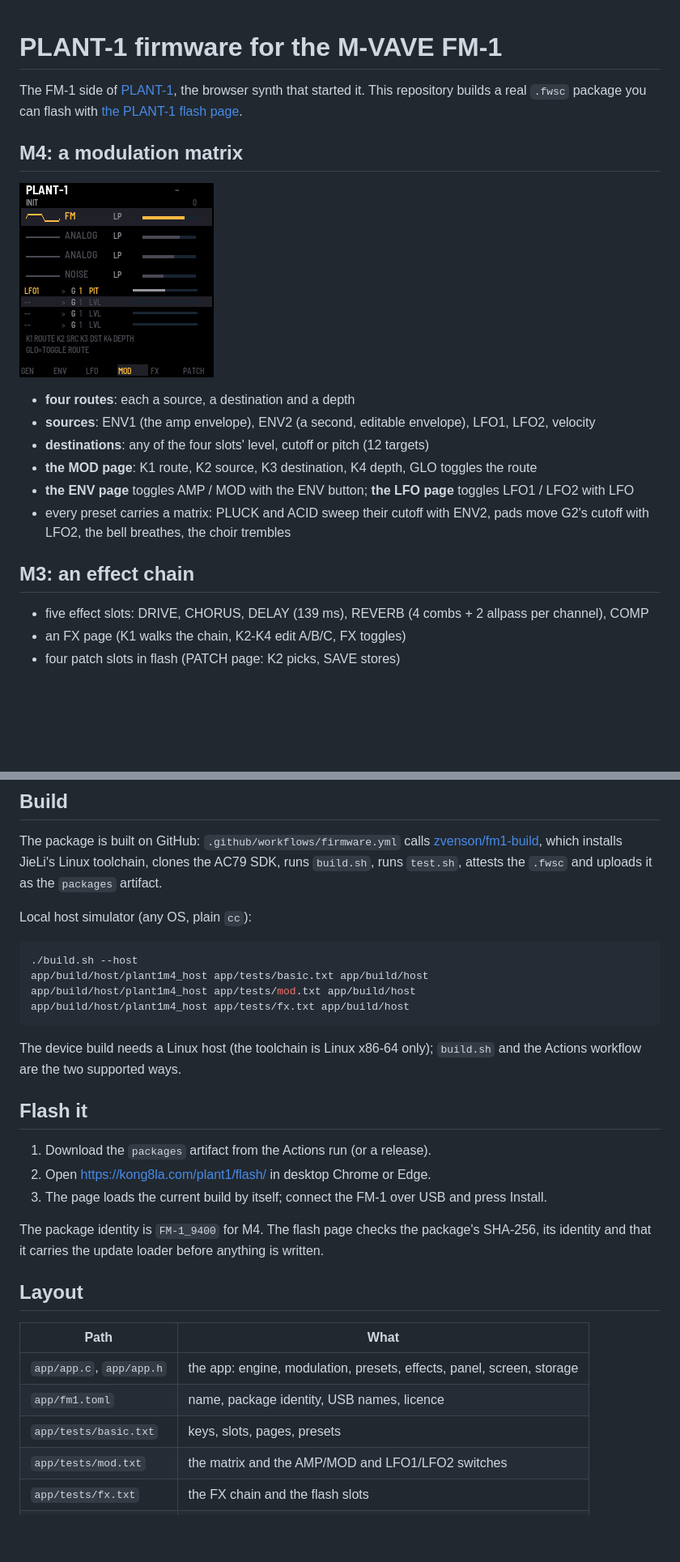
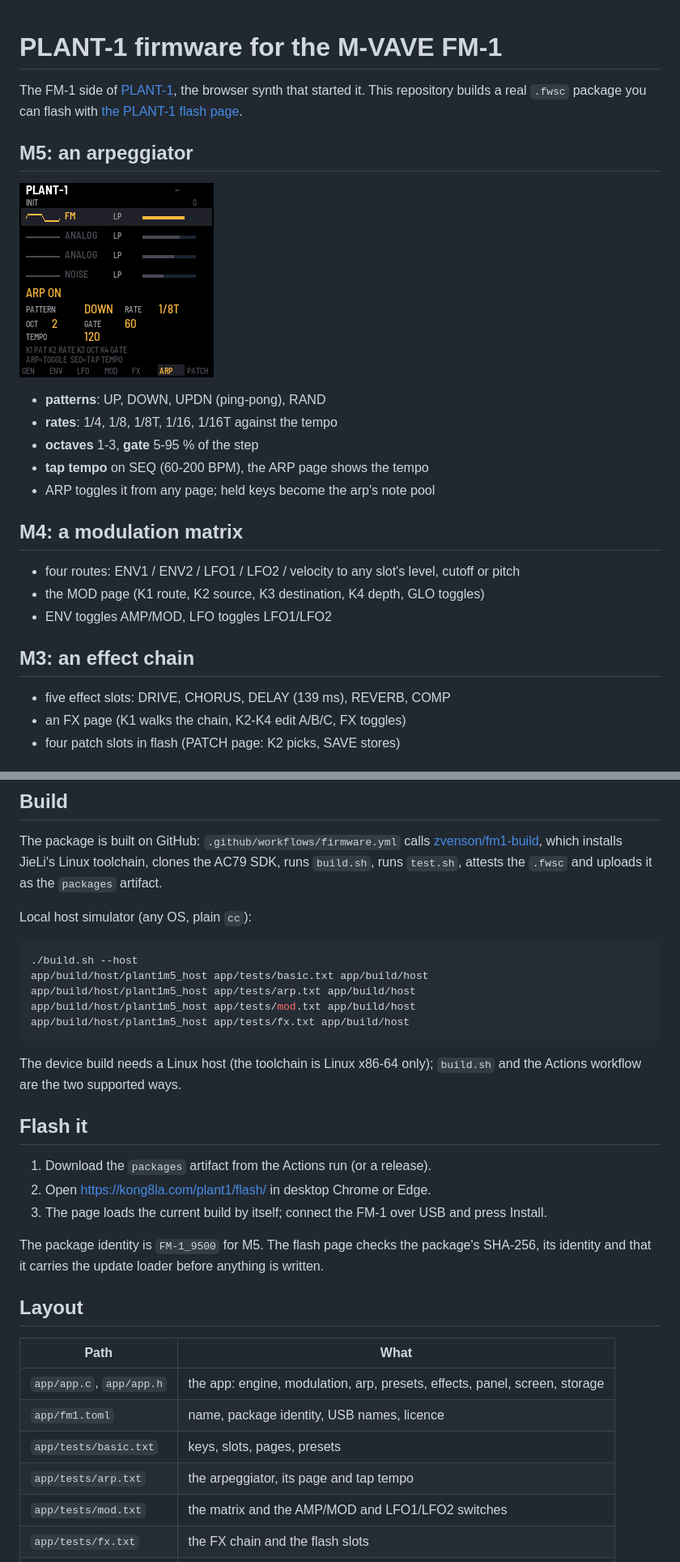
Before and after one commit to kong8la/plant1-fw, a Markdown page: README.md, 2 parts joined by grey strips. Shown at 81% size. Drawn GitHub-style; pictures changed too: docs/m5.png (added); blank space fills up the shorter version.

Commit message:
M5: 琶音器（UP/DOWN/UPDN/RAND、5 种速率、1-3 八度、门限、SEQ 打拍）

````diff
--- a/README.md
+++ b/README.md
@@ -4,21 +4,25 @@ The FM-1 side of [PLANT-1](https://github.com/kong8la/plant1), the browser synth
 This repository builds a real `.fwsc` package you can flash with
 [the PLANT-1 flash page](https://kong8la.com/plant1/flash/).
 
+## M5: an arpeggiator
+
+![M5 on the screen](docs/m5.png)
+
+- **patterns**: UP, DOWN, UPDN (ping-pong), RAND
+- **rates**: 1/4, 1/8, 1/8T, 1/16, 1/16T against the tempo
+- **octaves** 1-3, **gate** 5-95 % of the step
+- **tap tempo** on SEQ (60-200 BPM), the ARP page shows the tempo
+- ARP toggles it from any page; held keys become the arp's note pool
+
 ## M4: a modulation matrix
 
-![M4 on the screen](docs/m4.png)
-
-- **four routes**: each a source, a destination and a depth
-- **sources**: ENV1 (the amp envelope), ENV2 (a second, editable envelope), LFO1, LFO2, velocity
-- **destinations**: any of the four slots' level, cutoff or pitch (12 targets)
-- **the MOD page**: K1 route, K2 source, K3 destination, K4 depth, GLO toggles the route
-- **the ENV page** toggles AMP / MOD with the ENV button; **the LFO page** toggles LFO1 / LFO2 with LFO
-- every preset carries a matrix: PLUCK and ACID sweep their cutoff with ENV2, pads move G2's cutoff
-  with LFO2, the bell breathes, the choir trembles
+- four routes: ENV1 / ENV2 / LFO1 / LFO2 / velocity to any slot's level, cutoff or pitch
+- the MOD page (K1 route, K2 source, K3 destination, K4 depth, GLO toggles)
+- ENV toggles AMP/MOD, LFO toggles LFO1/LFO2
 
 ## M3: an effect chain
 
-- five effect slots: DRIVE, CHORUS, DELAY (139 ms), REVERB (4 combs + 2 allpass per channel), COMP
+- five effect slots: DRIVE, CHORUS, DELAY (139 ms), REVERB, COMP
 - an FX page (K1 walks the chain, K2-K4 edit A/B/C, FX toggles)
 - four patch slots in flash (PATCH page: K2 picks, SAVE stores)
 
@@ -45,9 +49,10 @@ Local host simulator (any OS, plain `cc`):
 
 ```bash
 ./build.sh --host
-app/build/host/plant1m4_host app/tests/basic.txt app/build/host
-app/build/host/plant1m4_host app/tests/mod.txt app/build/host
-app/build/host/plant1m4_host app/tests/fx.txt app/build/host
+app/build/host/plant1m5_host app/tests/basic.txt app/build/host
+app/build/host/plant1m5_host app/tests/arp.txt app/build/host
+app/build/host/plant1m5_host app/tests/mod.txt app/build/host
+app/build/host/plant1m5_host app/tests/fx.txt app/build/host
 ```
 
 The device build needs a Linux host (the toolchain is Linux x86-64 only); `build.sh` and the
@@ -59,16 +64,17 @@ Actions workflow are the two supported ways.
 2. Open <https://kong8la.com/plant1/flash/> in desktop Chrome or Edge.
 3. The page loads the current build by itself; connect the FM-1 over USB and press Install.
 
-The package identity is `FM-1_9400` for M4. The flash page checks the package's SHA-256, its
+The package identity is `FM-1_9500` for M5. The flash page checks the package's SHA-256, its
 identity and that it carries the update loader before anything is written.
 
 ## Layout
 
 | Path | What |
 | --- | --- |
-| `app/app.c`, `app/app.h` | the app: engine, modulation, presets, effects, panel, screen, storage |
+| `app/app.c`, `app/app.h` | the app: engine, modulation, arp, presets, effects, panel, screen, storage |
 | `app/fm1.toml` | name, package identity, USB names, licence |
 | `app/tests/basic.txt` | keys, slots, pages, presets |
+| `app/tests/arp.txt` | the arpeggiator, its page and tap tempo |
 | `app/tests/mod.txt` | the matrix and the AMP/MOD and LFO1/LFO2 switches |
 | `app/tests/fx.txt` | the FX chain and the flash slots |
 | `app/tests/leds.txt` | the light show (prints the LED masks) |
````
Also changed, not shown: other parts of README.md (+3 -2 lines), 6 other files.
